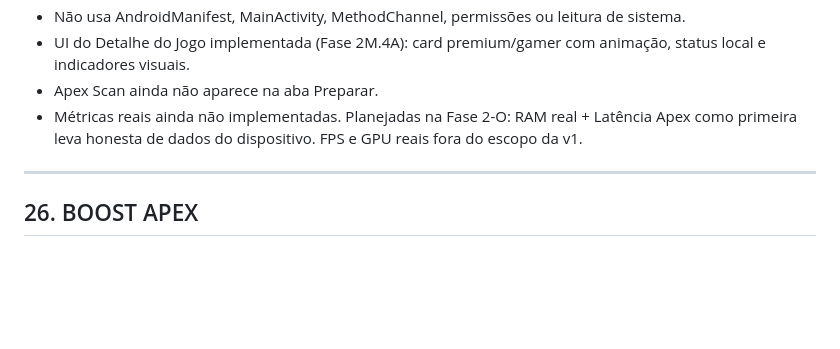
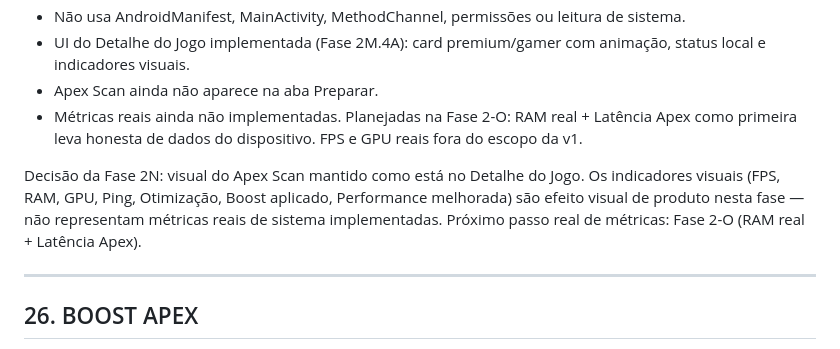
Before and after one commit to AllAppsEngineer/apex-booster-plus, a Markdown page: CLAUDE.md, the part around one of its changes. Drawn GitHub-style; blank space fills up the shorter version.

```diff
--- a/CLAUDE.md
+++ b/CLAUDE.md
@@ -1081,6 +1085,12 @@ Motor local criado. Puro Dart. Sem permissões.
 - Apex Scan ainda não aparece na aba Preparar.
 - Métricas reais ainda não implementadas. Planejadas na Fase 2-O: RAM real + Latência Apex como primeira leva honesta de dados do dispositivo. FPS e GPU reais fora do escopo da v1.
 
+Decisão da Fase 2N: visual do Apex Scan mantido como está no Detalhe do Jogo.
+Os indicadores visuais (FPS, RAM, GPU, Ping, Otimização, Boost aplicado,
+Performance melhorada) são efeito visual de produto nesta fase —
+não representam métricas reais de sistema implementadas.
+Próximo passo real de métricas: Fase 2-O (RAM real + Latência Apex).
+
 ---
 
 ## 26. BOOST APEX
```
Also changed, not shown: other parts of CLAUDE.md (+11 -7 lines).
